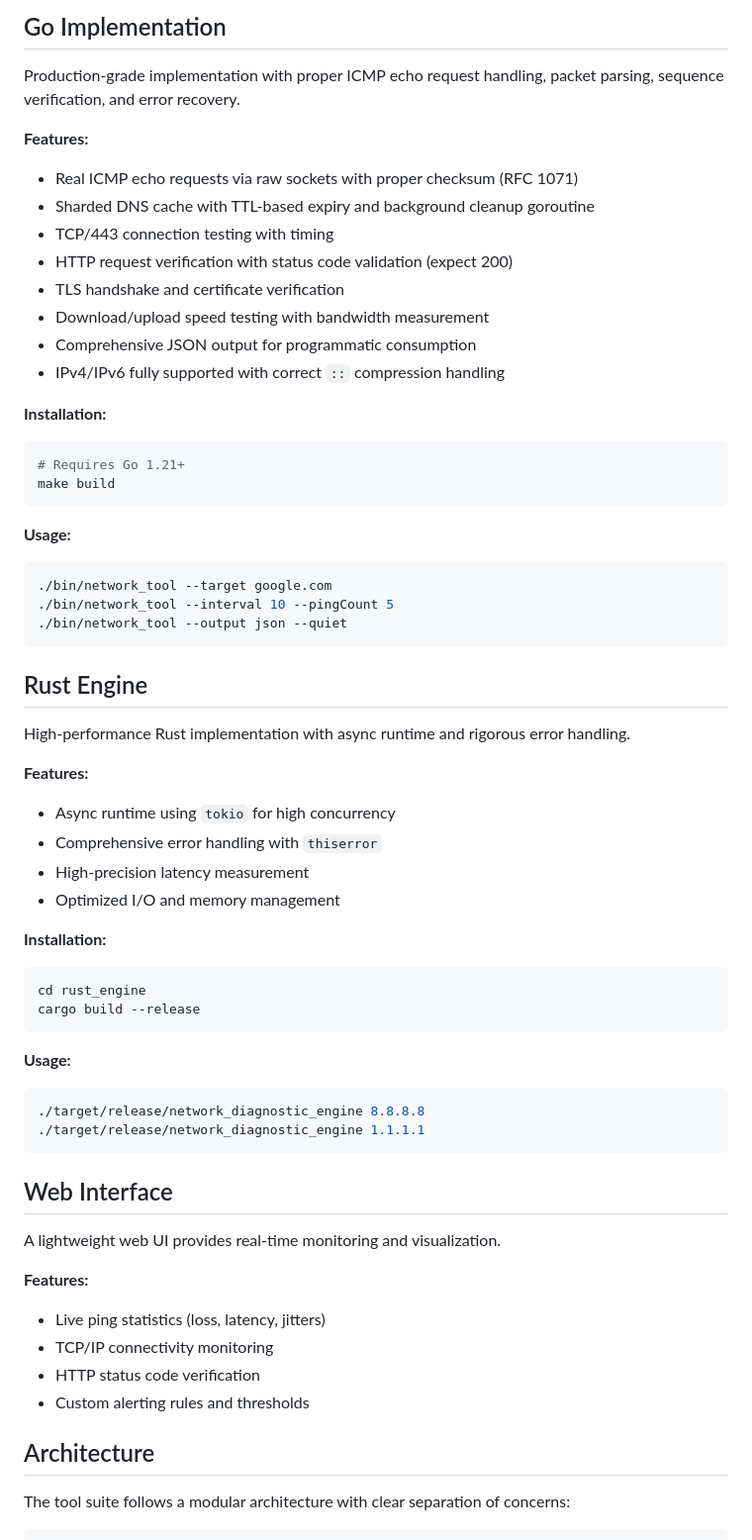
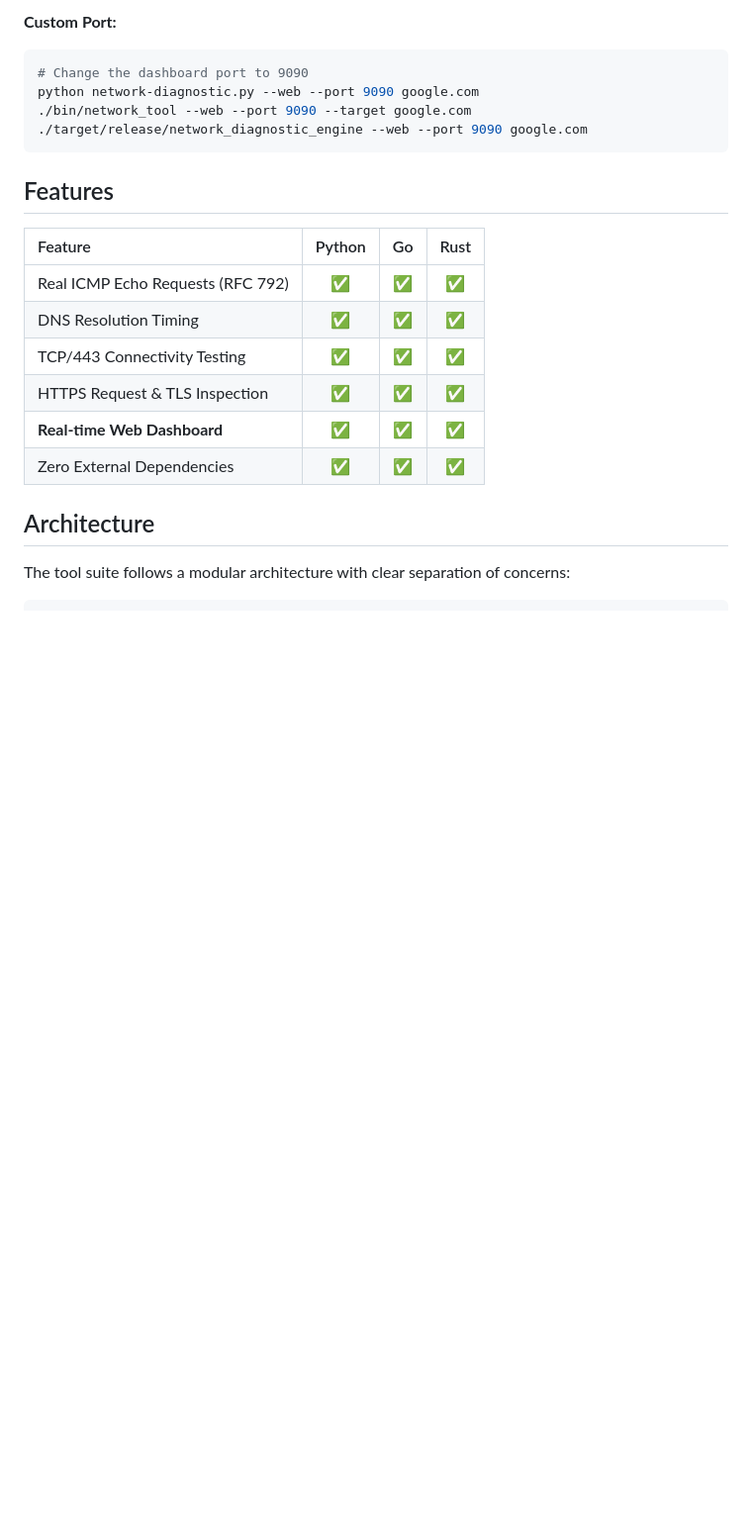
Before and after one commit to TchomboW/Network-Diagnostic-tools, a Markdown page: README.md, the part around one of its changes. Shown at 99% size. Rendered like a GitHub page; blank space fills up the shorter version.

````diff
--- a/README.md
+++ b/README.md
@@ -68,62 +65,22 @@ Options:
 
-## Go Implementation
-
-Production-grade implementation with proper ICMP echo request handling, packet parsing, sequence verification, and error recovery.
-
-**Features:**
-- Real ICMP echo requests via raw sockets with proper checksum (RFC 1071)
-- Sharded DNS cache with TTL-based expiry and background cleanup goroutine
-- TCP/443 connection testing with timing
-- HTTP request verification with status code validation (expect 200)
-- TLS handshake and certificate verification
-- Download/upload speed testing with bandwidth measurement
-- Comprehensive JSON output for programmatic consumption
-- IPv4/IPv6 fully supported with correct `::` compression handling
-
-**Installation:**
+**Custom Port:**
 ```bash
-# Requires Go 1.21+
-make build
+# Change the dashboard port to 9090
+python network-diagnostic.py --web --port 9090 google.com
+./bin/network_tool --web --port 9090 --target google.com
+./target/release/network_diagnostic_engine --web --port 9090 google.com
 ```
 
-**Usage:**
-```bash
-./bin/network_tool --target google.com
-./bin/network_tool --interval 10 --pingCount 5
-./bin/network_tool --output json --quiet
-```
+## Features
 
-## Rust Engine
-
-High-performance Rust implementation with async runtime and rigorous error handling.
-
-**Features:**
-- Async runtime using `tokio` for high concurrency
-- Comprehensive error handling with `thiserror`
-- High-precision latency measurement
-- Optimized I/O and memory management
-
-**Installation:**
-```bash
-cd rust_engine
-cargo build --release
-```
-
-**Usage:**
-```bash
-./target/release/network_diagnostic_engine 8.8.8.8
-./target/release/network_diagnostic_engine 1.1.1.1
-```
-
-## Web Interface
-
-A lightweight web UI provides real-time monitoring and visualization.
-
-**Features:**
-- Live ping statistics (loss, latency, jitters)
-- TCP/IP connectivity monitoring
-- HTTP status code verification
-- Custom alerting rules and thresholds
+| Feature | Python | Go | Rust |
+| :--- | :---: | :---: | :---: |
+| Real ICMP Echo Requests (RFC 792) | ✅ | ✅ | ✅ |
+| DNS Resolution Timing | ✅ | ✅ | ✅ |
+| TCP/443 Connectivity Testing | ✅ | ✅ | ✅ |
+| HTTPS Request & TLS Inspection | ✅ | ✅ | ✅ |
+| **Real-time Web Dashboard** | ✅ | ✅ | ✅ |
+| Zero External Dependencies | ✅ | ✅ | ✅ |
 
 ## Architecture
 
````
Also changed, not shown: other parts of README.md (+58 -92 lines).
